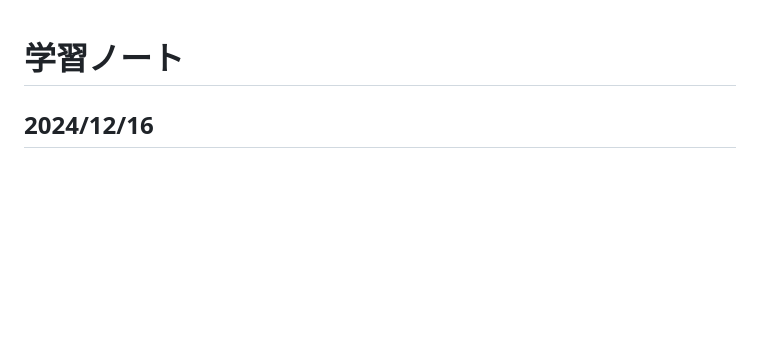
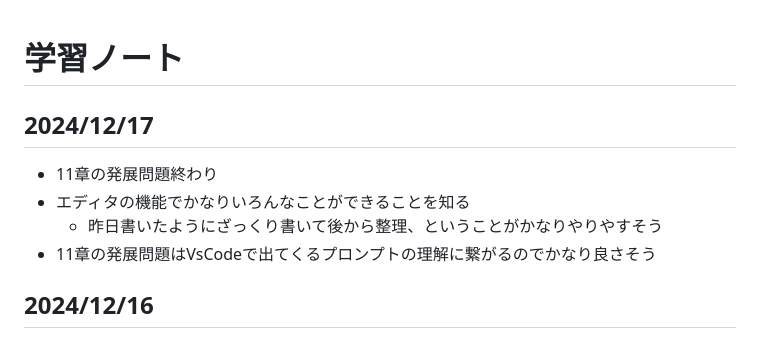
Before and after one commit to wataru-arai/til, a Markdown page: typescript/learning_ts/note.md, the part around the change. GitHub-like rendering; blank space fills up the shorter version.

Commit message:
feat:learn-ts 11章entree project完了

```diff
--- a/typescript/learning_ts/note.md
+++ b/typescript/learning_ts/note.md
@@ -1,4 +1,10 @@
 # 学習ノート
+## 2024/12/17
+- 11章の発展問題終わり
+- エディタの機能でかなりいろんなことができることを知る
+  - 昨日書いたようにざっくり書いて後から整理、ということがかなりやりやすそう
+- 11章の発展問題はVsCodeで出てくるプロンプトの理解に繋がるのでかなり良さそう
+
 ## 2024/12/16
 - 11章の基礎問題終わり
 - ファイルの分割がIDEの機能でいい感じにできるから、先に1ファイルに雑に書いて後から適宜分割するようにコードを書くのが良さそう
```
